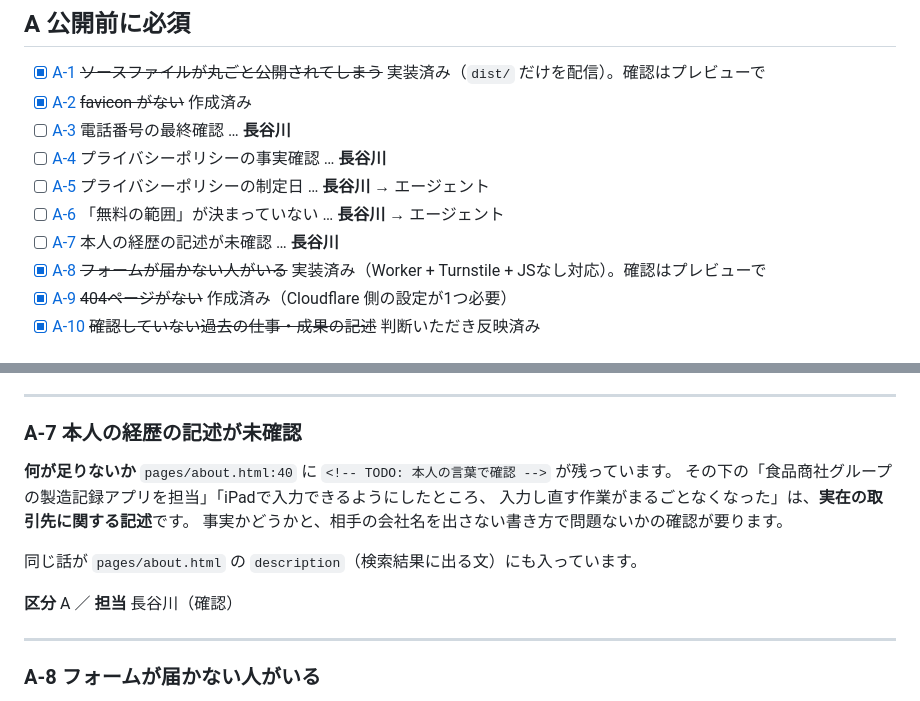
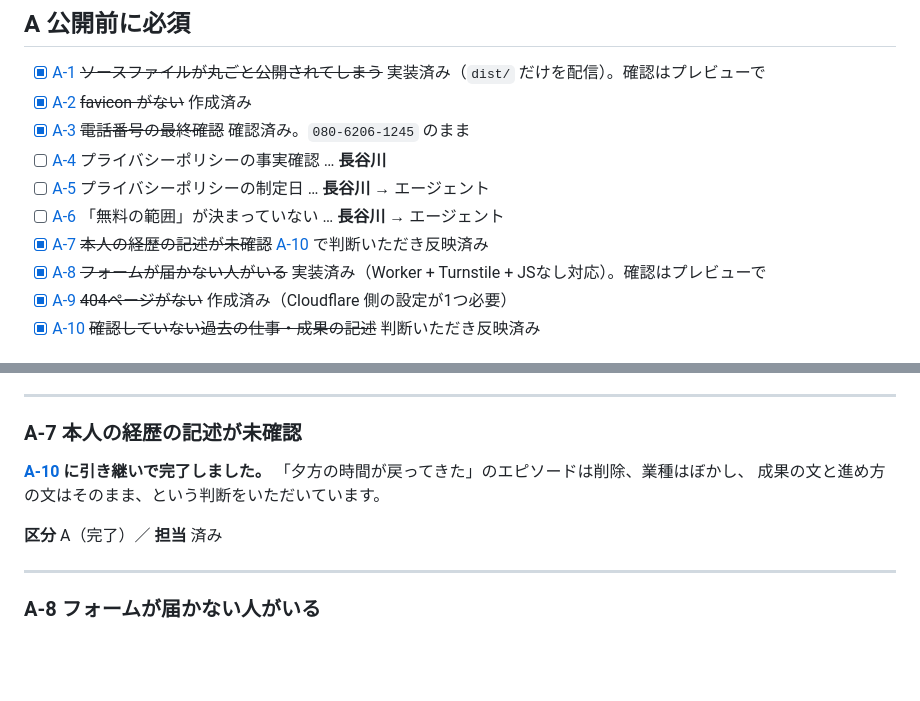
Before and after one commit to yukihha-1222-alt/yhasegawa, a Markdown page: LAUNCH_CHECKLIST.md, 2 parts joined by grey strips. Drawn GitHub-style; blank space fills up the shorter version.

Commit message:
A-3 と A-7 を完了に更新
A-3 電話番号は本人確認済み。080-6206-1245 のまま。
A-7 経歴の記述は A-10 で判断をいただき反映済み。

Co-Authored-By: Claude Opus 5 (1M context) <noreply@anthropic.com>

```diff
--- a/LAUNCH_CHECKLIST.md
+++ b/LAUNCH_CHECKLIST.md
@@ -42,11 +42,11 @@
 
 - [x] [A-1](#a-1) ~~ソースファイルが丸ごと公開されてしまう~~ 実装済み（`dist/` だけを配信）。確認はプレビューで
 - [x] [A-2](#a-2) ~~favicon がない~~ 作成済み
-- [ ] [A-3](#a-3) 電話番号の最終確認 … **長谷川**
+- [x] [A-3](#a-3) ~~電話番号の最終確認~~ 確認済み。`080-6206-1245` のまま
 - [ ] [A-4](#a-4) プライバシーポリシーの事実確認 … **長谷川**
 - [ ] [A-5](#a-5) プライバシーポリシーの制定日 … **長谷川** → エージェント
 - [ ] [A-6](#a-6) 「無料の範囲」が決まっていない … **長谷川** → エージェント
-- [ ] [A-7](#a-7) 本人の経歴の記述が未確認 … **長谷川**
+- [x] [A-7](#a-7) ~~本人の経歴の記述が未確認~~ [A-10](#a-10) で判断いただき反映済み
 - [x] [A-8](#a-8) ~~フォームが届かない人がいる~~ 実装済み（Worker + Turnstile + JSなし対応）。確認はプレビューで
 - [x] [A-9](#a-9) ~~404ページがない~~ 作成済み（Cloudflare 側の設定が1つ必要）
 - [x] [A-10](#a-10) ~~確認していない過去の仕事・成果の記述~~ 判断いただき反映済み
@@ -136,15 +136,11 @@
 
 ### <a id="a-7"></a>A-7 本人の経歴の記述が未確認
 
-**何が足りないか**
-`pages/about.html:40` に `<!-- TODO: 本人の言葉で確認 -->` が残っています。
-その下の「食品商社グループの製造記録アプリを担当」「iPadで入力できるようにしたところ、
-入力し直す作業がまるごとなくなった」は、**実在の取引先に関する記述**です。
-事実かどうかと、相手の会社名を出さない書き方で問題ないかの確認が要ります。
+**[A-10](#a-10) に引き継いで完了しました。**
+「夕方の時間が戻ってきた」のエピソードは削除、業種はぼかし、
+成果の文と進め方の文はそのまま、という判断をいただいています。
 
-同じ話が `pages/about.html` の `description`（検索結果に出る文）にも入っています。
-
-**区分** A ／ **担当** 長谷川（確認）
+**区分** A（完了）／ **担当** 済み
 
 ---
 
```
